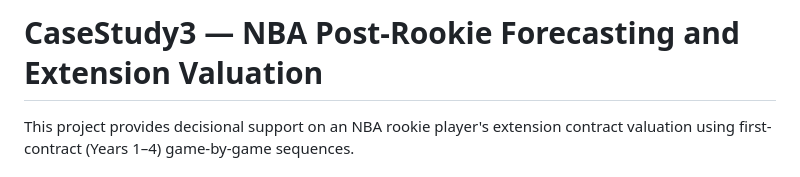
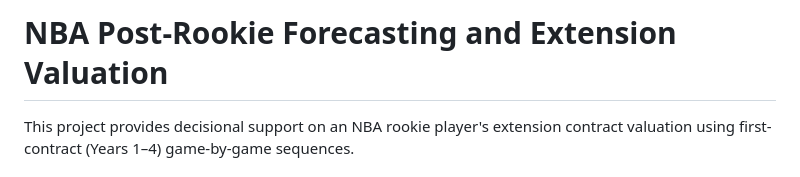
Before and after one commit to eyao0906/NBA-Post-Rookie-Forecasting-and-Extension-Valuation, a Markdown page: README.md, the part around the change. GitHub-like rendering.

Commit message:
Update project title in README.md

```diff
--- a/README.md
+++ b/README.md
@@ -1,4 +1,4 @@
-# CaseStudy3 — NBA Post-Rookie Forecasting and Extension Valuation
+# NBA Post-Rookie Forecasting and Extension Valuation
 
 This project provides decisional support on an NBA rookie player's extension contract valuation using first-contract (Years 1–4) game-by-game sequences.
 
```
